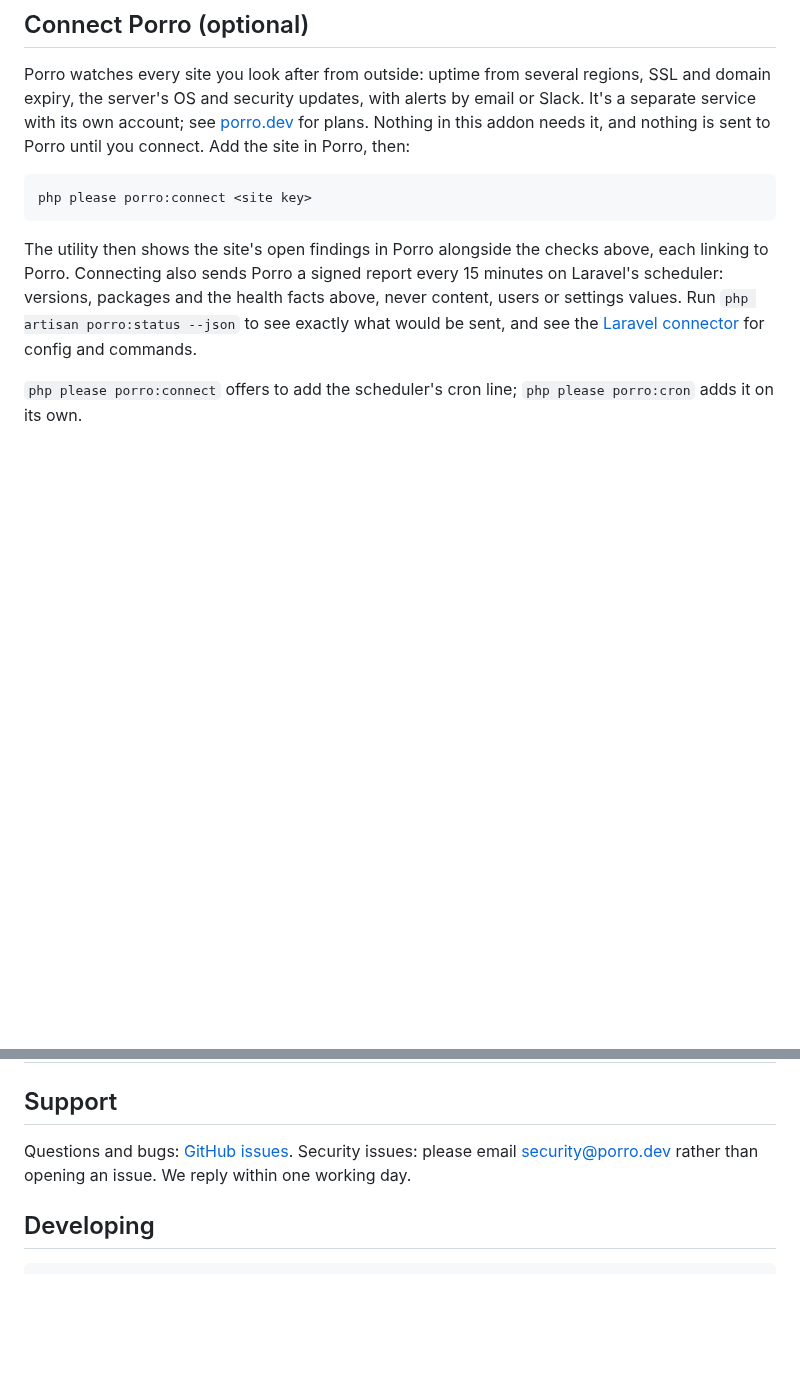
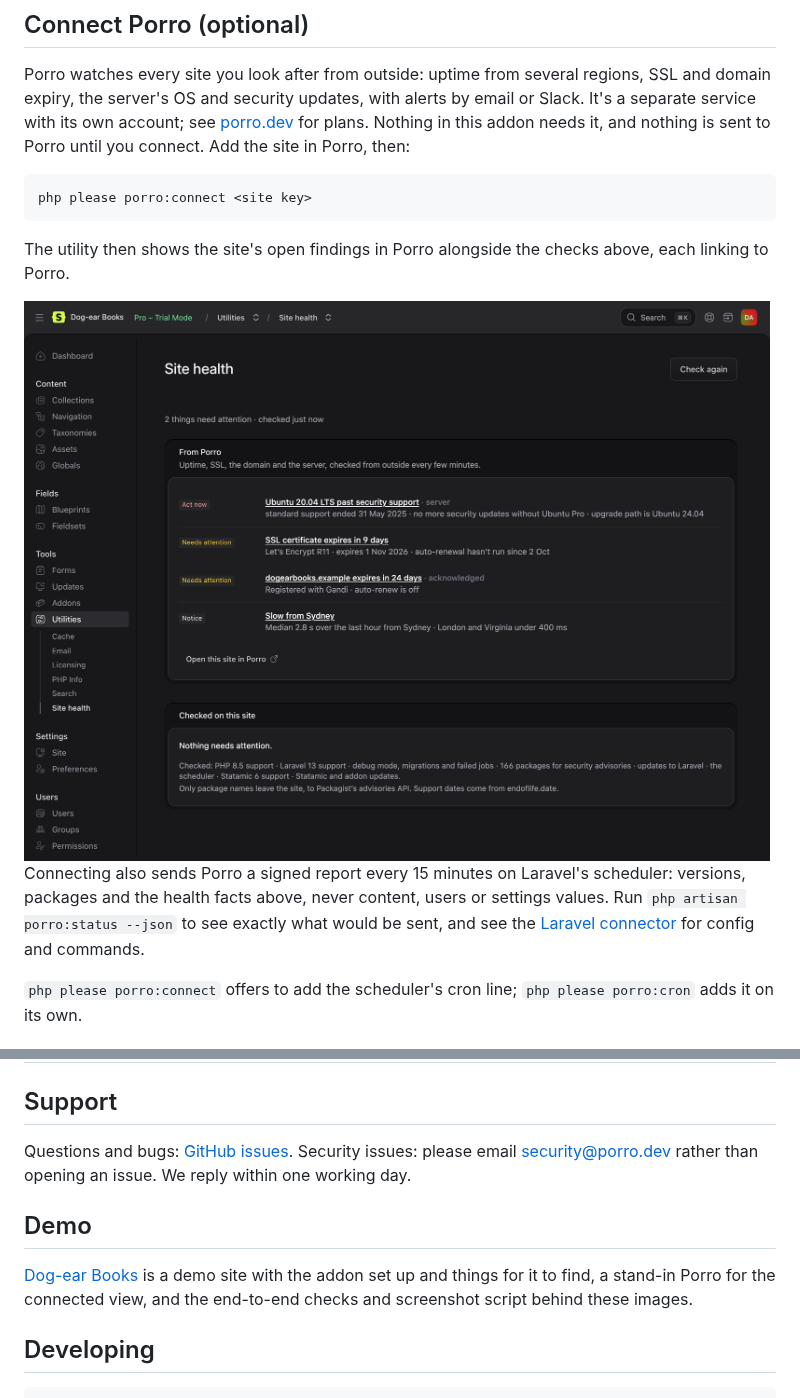
Before and after one commit to Porrodev/statamic-connector, a Markdown page: README.md, 2 parts joined by grey strips. Rendered like a GitHub page; pictures changed too: docs/images/statamic-site-health-dark.png (added); blank space fills up the shorter version.

````diff
--- a/README.md
+++ b/README.md
@@ -53,7 +55,9 @@ Porro watches every site you look after from outside: uptime from several region
 php please porro:connect <site key>
 ```
 
-The utility then shows the site's open findings in Porro alongside the checks above, each linking to Porro. Connecting also sends Porro a signed report every 15 minutes on Laravel's scheduler: versions, packages and the health facts above, never content, users or settings values. Run `php artisan porro:status --json` to see exactly what would be sent, and see the [Laravel connector](https://github.com/Porrodev/laravel-connector) for config and commands.
+The utility then shows the site's open findings in Porro alongside the checks above, each linking to Porro.
+
+![Site health connected to Porro, in dark mode: an end-of-life server, an expiring certificate and domain, and a slow region, above the checks run on the site](docs/images/statamic-site-health-dark.png) Connecting also sends Porro a signed report every 15 minutes on Laravel's scheduler: versions, packages and the health facts above, never content, users or settings values. Run `php artisan porro:status --json` to see exactly what would be sent, and see the [Laravel connector](https://github.com/Porrodev/laravel-connector) for config and commands.
 
 `php please porro:connect` offers to add the scheduler's cron line; `php please porro:cron` adds it on its own.
 
@@ -75,6 +79,10 @@ The utility then shows the site's open findings in Porro alongside the checks ab
 
 Questions and bugs: [GitHub issues](https://github.com/Porrodev/statamic-connector/issues). Security issues: please email security@porro.dev rather than opening an issue. We reply within one working day.
 
+## Demo
+
+[Dog-ear Books](https://github.com/Porrodev/statamic-demo) is a demo site with the addon set up and things for it to find, a stand-in Porro for the connected view, and the end-to-end checks and screenshot script behind these images.
+
 ## Developing
 
 ```bash
````
Also changed, not shown: other parts of README.md (+4 -2 lines), docs/images/statamic-site-health-connected.png (added), docs/images/statamic-site-health.png (added), docs/images/statamic-widget.png (added), docs/statamic-6-utility.png (deleted), 1 other file.
